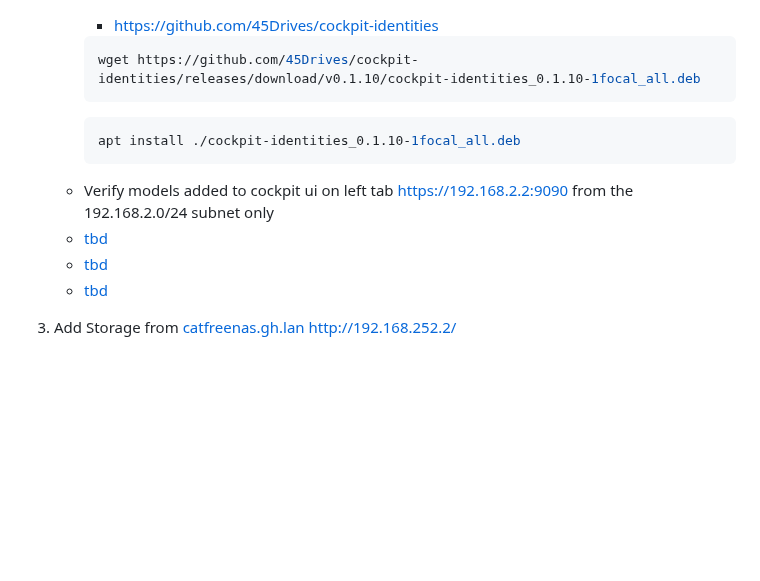
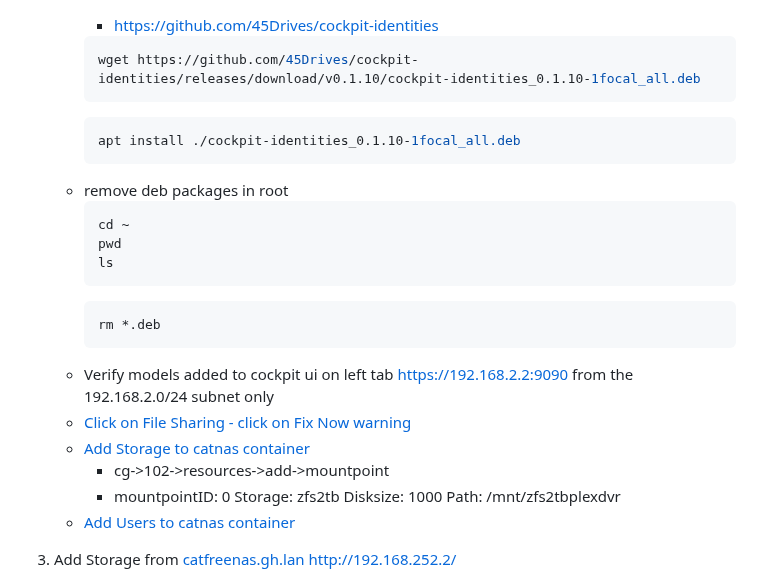
Before and after one commit to 2cld/gh, a Markdown page: docs/proxmox/README.md, the part around the change. Drawn GitHub-style; blank space fills up the shorter version.

````diff
--- a/docs/proxmox/README.md
+++ b/docs/proxmox/README.md
@@ -84,10 +84,21 @@
       ```bash
       apt install ./cockpit-identities_0.1.10-1focal_all.deb
       ```
+    - remove deb packages in root
+      ```bash
+      cd ~
+      pwd
+      ls
+      ```
+      ```bash
+      rm *.deb
+      ```
     - Verify models added to cockpit ui on left tab [https://192.168.2.2:9090](https://192.168.2.2:9090) from the 192.168.2.0/24 subnet only
-    - [tbd]()
-    - [tbd]()
-    - [tbd]()
+    - [Click on File Sharing - click on Fix Now warning](https://youtu.be/Hu3t8pcq8O0?t=692)
+    - [Add Storage to catnas container](https://youtu.be/Hu3t8pcq8O0?t=710)
+      - cg->102->resources->add->mountpoint
+      - mountpointID: 0 Storage: zfs2tb Disksize: 1000 Path: /mnt/zfs2tbplexdvr
+    - [Add Users to catnas container](https://youtu.be/Hu3t8pcq8O0?t=795)
 
 3. Add Storage from [catfreenas.gh.lan http://192.168.252.2/](http://192.168.252.2/)
     - Datacenter -> Storage -> Add -> NFS
````
